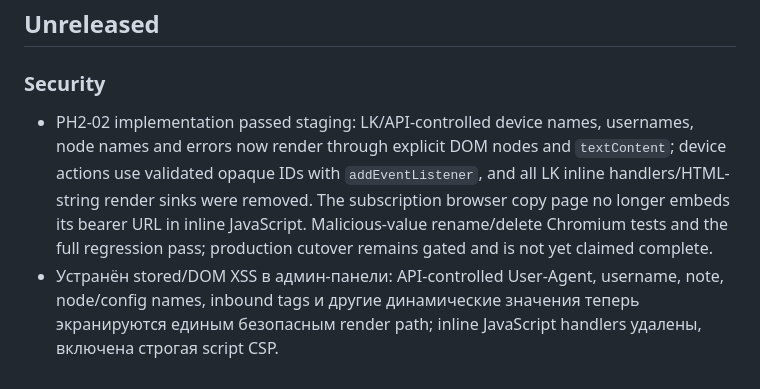
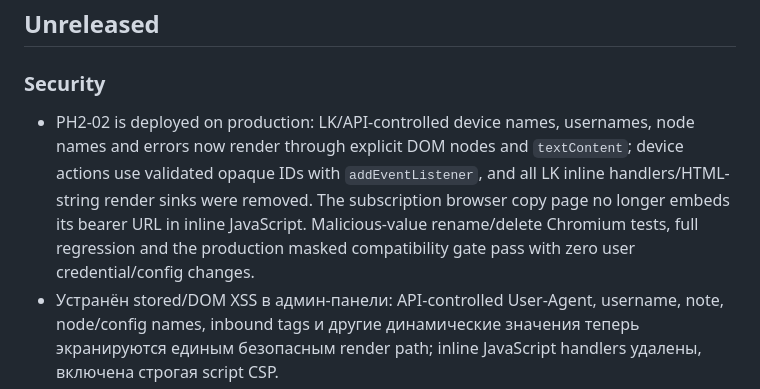
Before and after one commit to Beykus-Y/MGBoost_Panel, a Markdown page: CHANGELOG.md, the part around the change. Rendered like a GitHub page.

```diff
--- a/CHANGELOG.md
+++ b/CHANGELOG.md
@@ -17,7 +17,7 @@
 
 ### Security
 
-- PH2-02 implementation passed staging: LK/API-controlled device names, usernames, node names and errors now render through explicit DOM nodes and `textContent`; device actions use validated opaque IDs with `addEventListener`, and all LK inline handlers/HTML-string render sinks were removed. The subscription browser copy page no longer embeds its bearer URL in inline JavaScript. Malicious-value rename/delete Chromium tests and the full regression pass; production cutover remains gated and is not yet claimed complete.
+- PH2-02 is deployed on production: LK/API-controlled device names, usernames, node names and errors now render through explicit DOM nodes and `textContent`; device actions use validated opaque IDs with `addEventListener`, and all LK inline handlers/HTML-string render sinks were removed. The subscription browser copy page no longer embeds its bearer URL in inline JavaScript. Malicious-value rename/delete Chromium tests, full regression and the production masked compatibility gate pass with zero user credential/config changes.
 - Устранён stored/DOM XSS в админ-панели: API-controlled User-Agent, username, note, node/config names, inbound tags и другие динамические значения теперь экранируются единым безопасным render path; inline JavaScript handlers удалены, включена строгая script CSP.
 - Marzban JWT удалён из browser `localStorage` и API responses. Админка использует CSPRNG opaque server-side session cookie (`Secure`, `HttpOnly`, `SameSite=Strict`), CSRF protection, TTL, logout/revoke/rotation и защиту от session fixation/login CSRF.
 - Прямые browser-вызовы Marzban заменены explicit server-side path/method broker; upstream auth failure отзывает локальную admin session, а legacy browser Bearer authentication больше не принимается.
```
Also changed, not shown: ROADMAP.md (+2 -2 lines), docs/PHASE2_LK_XSS_HARDENING.md (+20 -0 lines).
